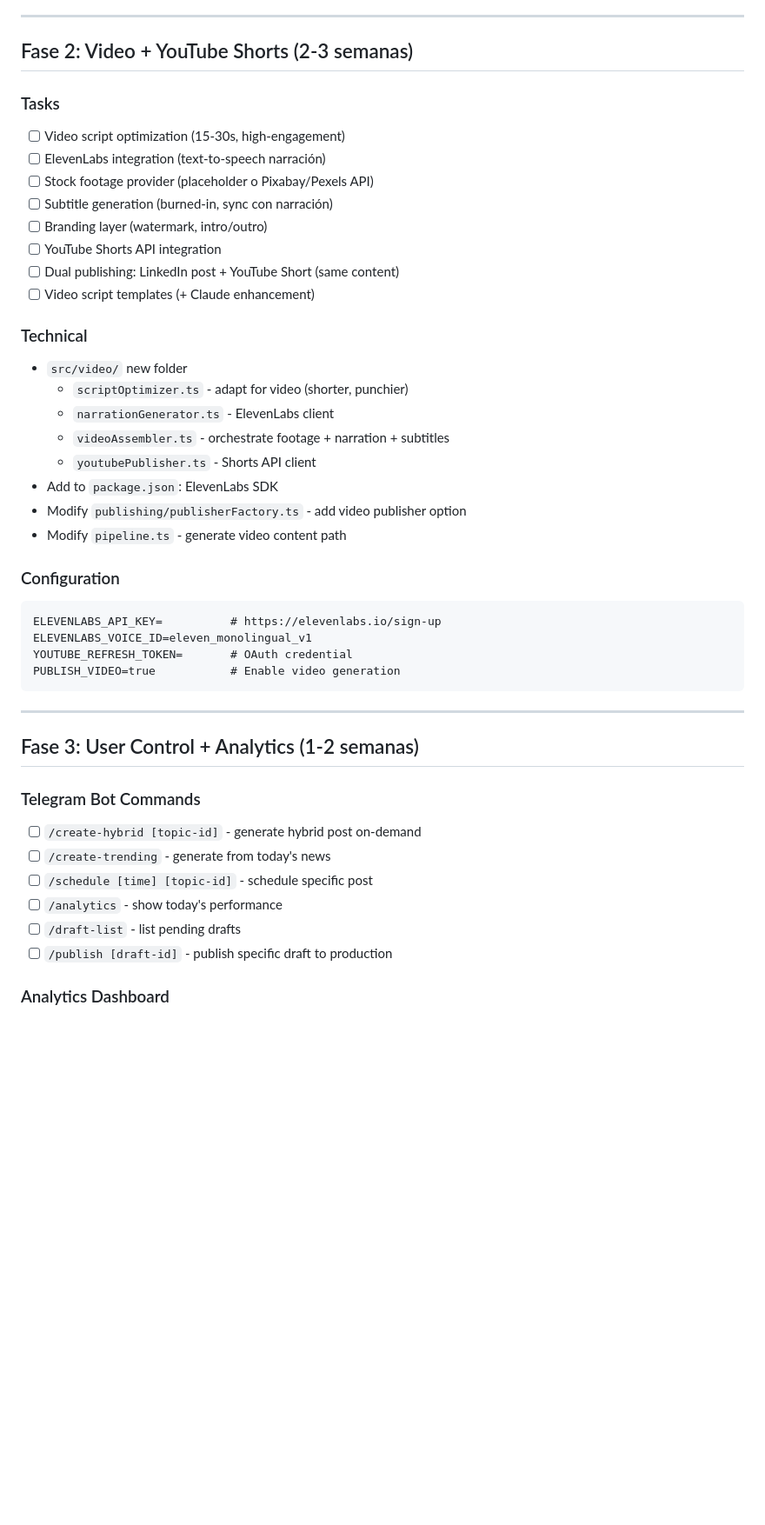
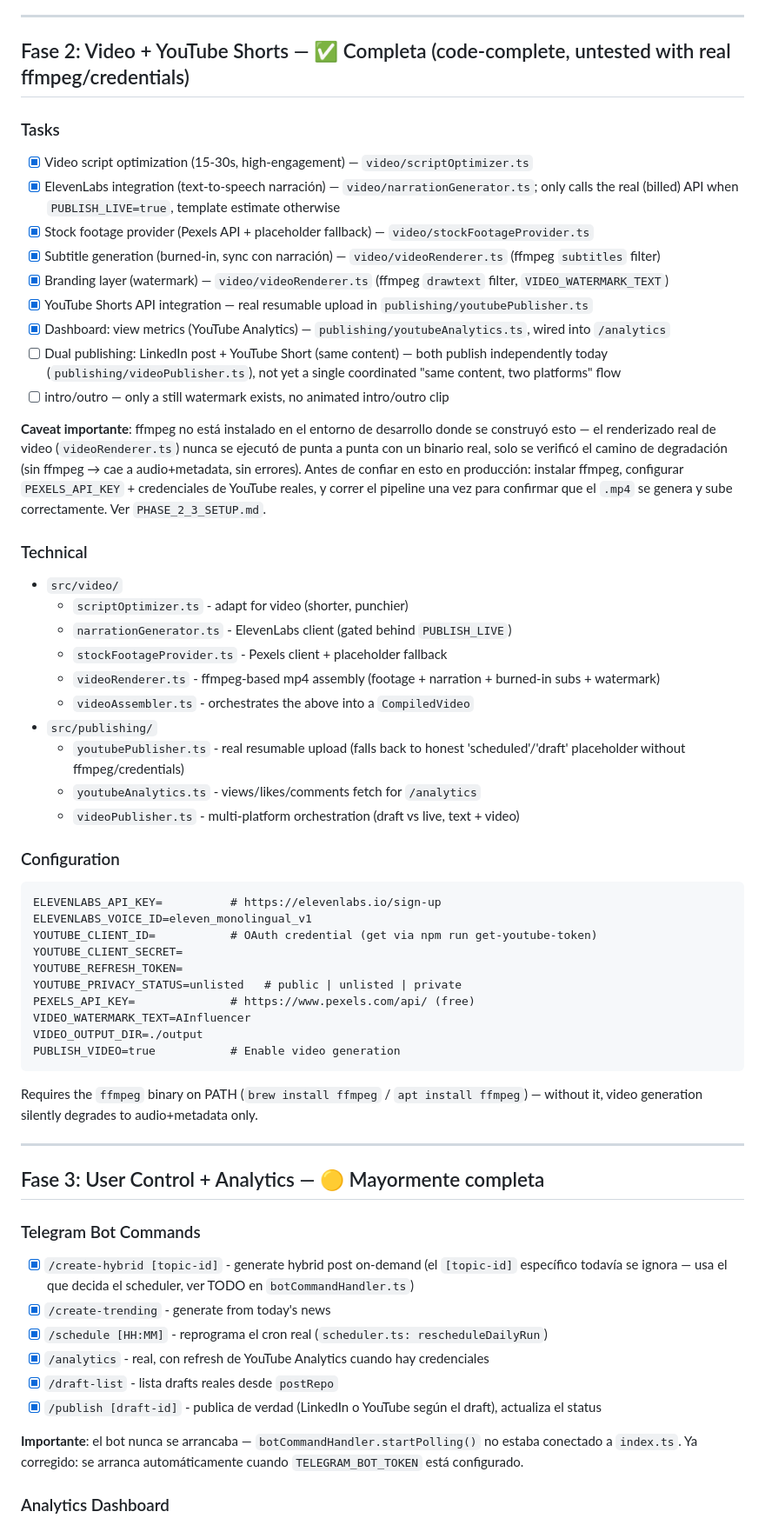
Before and after one commit to mrzuzo90/AInfluencer, a Markdown page: CLAUDE.md, the part around one of its changes. Shown at 87% size. Rendered like a GitHub page; blank space fills up the shorter version.

````diff
--- a/CLAUDE.md
+++ b/CLAUDE.md
@@ -388,46 +359,60 @@ MONETIZATION_SCORE = (
 
 ---
 
-## Fase 2: Video + YouTube Shorts (2-3 semanas)
+## Fase 2: Video + YouTube Shorts — ✅ Completa (code-complete, untested with real ffmpeg/credentials)
 
 ### Tasks
-- [ ] Video script optimization (15-30s, high-engagement)
-- [ ] ElevenLabs integration (text-to-speech narración)
-- [ ] Stock footage provider (placeholder o Pixabay/Pexels API)
-- [ ] Subtitle generation (burned-in, sync con narración)
-- [ ] Branding layer (watermark, intro/outro)
-- [ ] YouTube Shorts API integration
-- [ ] Dual publishing: LinkedIn post + YouTube Short (same content)
-- [ ] Video script templates (+ Claude enhancement)
+- [x] Video script optimization (15-30s, high-engagement) — `video/scriptOptimizer.ts`
+- [x] ElevenLabs integration (text-to-speech narración) — `video/narrationGenerator.ts`; only calls the real (billed) API when `PUBLISH_LIVE=true`, template estimate otherwise
+- [x] Stock footage provider (Pexels API + placeholder fallback) — `video/stockFootageProvider.ts`
+- [x] Subtitle generation (burned-in, sync con narración) — `video/videoRenderer.ts` (ffmpeg `subtitles` filter)
+- [x] Branding layer (watermark) — `video/videoRenderer.ts` (ffmpeg `drawtext` filter, `VIDEO_WATERMARK_TEXT`)
+- [x] YouTube Shorts API integration — real resumable upload in `publishing/youtubePublisher.ts`
+- [x] Dashboard: view metrics (YouTube Analytics) — `publishing/youtubeAnalytics.ts`, wired into `/analytics`
+- [ ] Dual publishing: LinkedIn post + YouTube Short (same content) — both publish independently today (`publishing/videoPublisher.ts`), not yet a single coordinated "same content, two platforms" flow
+- [ ] intro/outro — only a still watermark exists, no animated intro/outro clip
+
+**Caveat importante**: ffmpeg no está instalado en el entorno de desarrollo donde se construyó esto — el renderizado real de video (`videoRenderer.ts`) nunca se ejecutó de punta a punta con un binario real, solo se verificó el camino de degradación (sin ffmpeg → cae a audio+metadata, sin errores). Antes de confiar en esto en producción: instalar ffmpeg, configurar `PEXELS_API_KEY` + credenciales de YouTube reales, y correr el pipeline una vez para confirmar que el `.mp4` se genera y sube correctamente. Ver `PHASE_2_3_SETUP.md`.
 
 ### Technical
-- `src/video/` new folder
+- `src/video/`
   - `scriptOptimizer.ts` - adapt for video (shorter, punchier)
-  - `narrationGenerator.ts` - ElevenLabs client
-  - `videoAssembler.ts` - orchestrate footage + narration + subtitles
-  - `youtubePublisher.ts` - Shorts API client
-- Add to `package.json`: ElevenLabs SDK
-- Modify `publishing/publisherFactory.ts` - add video publisher option
-- Modify `pipeline.ts` - generate video content path
+  - `narrationGenerator.ts` - ElevenLabs client (gated behind `PUBLISH_LIVE`)
+  - `stockFootageProvider.ts` - Pexels client + placeholder fallback
+  - `videoRenderer.ts` - ffmpeg-based mp4 assembly (footage + narration + burned-in subs + watermark)
+  - `videoAssembler.ts` - orchestrates the above into a `CompiledVideo`
+- `src/publishing/`
+  - `youtubePublisher.ts` - real resumable upload (falls back to honest 'scheduled'/'draft' placeholder without ffmpeg/credentials)
+  - `youtubeAnalytics.ts` - views/likes/comments fetch for `/analytics`
+  - `videoPublisher.ts` - multi-platform orchestration (draft vs live, text + video)
 
 ### Configuration
 ```
 ELEVENLABS_API_KEY=          # https://elevenlabs.io/sign-up
 ELEVENLABS_VOICE_ID=eleven_monolingual_v1
-YOUTUBE_REFRESH_TOKEN=       # OAuth credential
+YOUTUBE_CLIENT_ID=           # OAuth credential (get via npm run get-youtube-token)
+YOUTUBE_CLIENT_SECRET=
+YOUTUBE_REFRESH_TOKEN=
+YOUTUBE_PRIVACY_STATUS=unlisted   # public | unlisted | private
+PEXELS_API_KEY=              # https://www.pexels.com/api/ (free)
+VIDEO_WATERMARK_TEXT=AInfluencer
+VIDEO_OUTPUT_DIR=./output
 PUBLISH_VIDEO=true           # Enable video generation
 ```
+Requires the `ffmpeg` binary on PATH (`brew install ffmpeg` / `apt install ffmpeg`) — without it, video generation silently degrades to audio+metadata only.
 
 ---
 
-## Fase 3: User Control + Analytics (1-2 semanas)
+## Fase 3: User Control + Analytics — 🟡 Mayormente completa
 
 ### Telegram Bot Commands
-- [ ] `/create-hybrid [topic-id]` - generate hybrid post on-demand
-- [ ] `/create-trending` - generate from today's news
-- [ ] `/schedule [time] [topic-id]` - schedule specific post
-- [ ] `/analytics` - show today's performance
-- [ ] `/draft-list` - list pending drafts
-- [ ] `/publish [draft-id]` - publish specific draft to production
+- [x] `/create-hybrid [topic-id]` - generate hybrid post on-demand (el `[topic-id]` específico todavía se ignora — usa el que decida el scheduler, ver TODO en `botCommandHandler.ts`)
+- [x] `/create-trending` - generate from today's news
+- [x] `/schedule [HH:MM]` - reprograma el cron real (`scheduler.ts: rescheduleDailyRun`)
+- [x] `/analytics` - real, con refresh de YouTube Analytics cuando hay credenciales
+- [x] `/draft-list` - lista drafts reales desde `postRepo`
+- [x] `/publish [draft-id]` - publica de verdad (LinkedIn o YouTube según el draft), actualiza el status
+
+**Importante**: el bot nunca se arrancaba — `botCommandHandler.startPolling()` no estaba conectado a `index.ts`. Ya corregido: se arranca automáticamente cuando `TELEGRAM_BOT_TOKEN` está configurado.
 
 ### Analytics Dashboard
````
Also changed, not shown: other parts of CLAUDE.md (+95 -109 lines).
